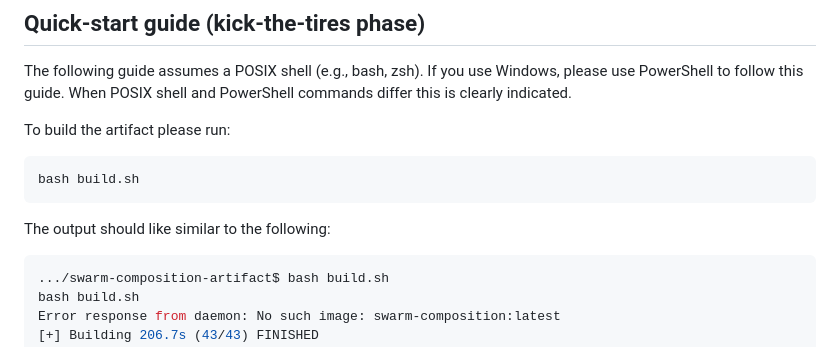
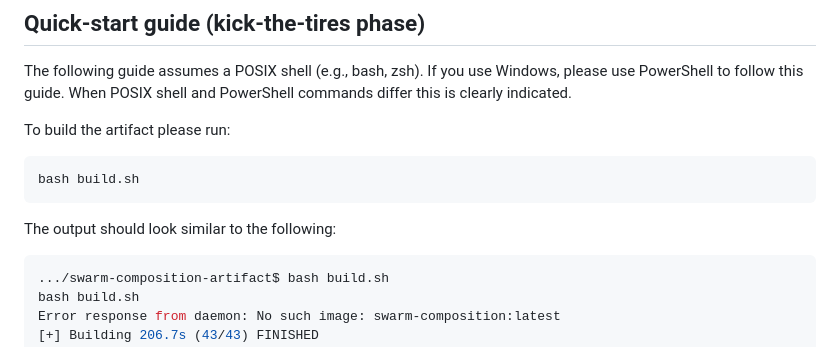
Before and after one commit to lucas874/swarm-composition-artifact, a Markdown page: README.md, the part around the change. Rendered like a GitHub page.

````diff
--- a/README.md
+++ b/README.md
@@ -16,7 +16,7 @@ To build the artifact please run:
 ```bash
 bash build.sh
 ```
-The output should like similar to the following:
+The output should look similar to the following:
 ```bash
 .../swarm-composition-artifact$ bash build.sh
 bash build.sh
````
